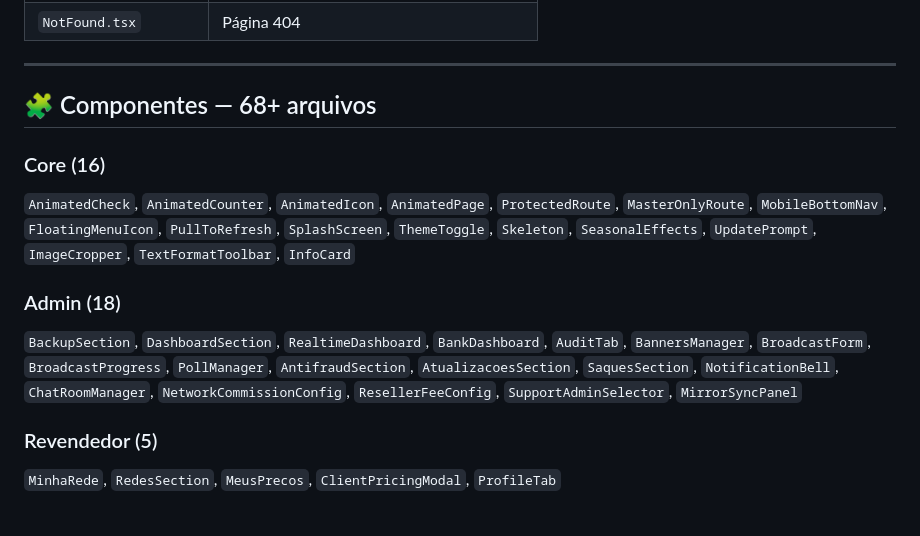
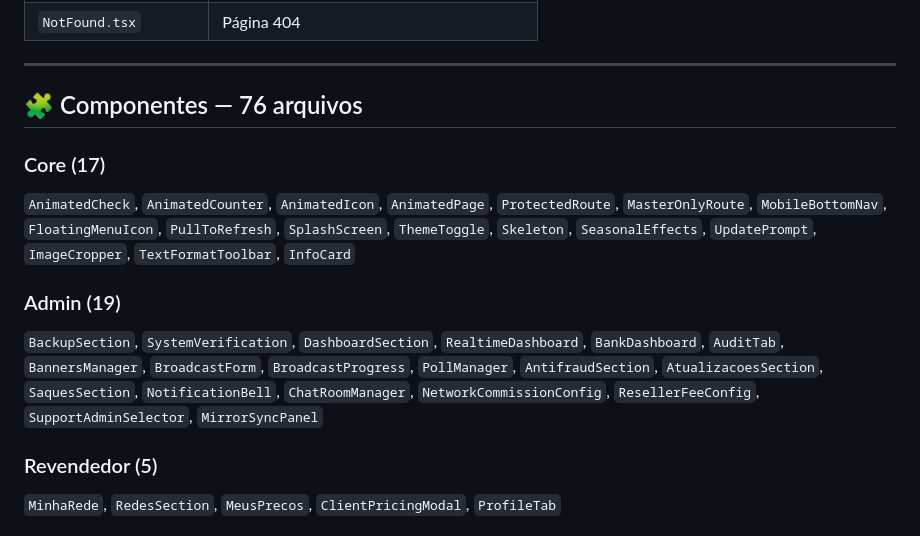
Before and after one commit to segredounlock/sync-start-magic, a Markdown page: documentation/AUDITORIA.md, the part around the change. GitHub-like rendering.

Commit message:
Preceding changes

```diff
--- a/documentation/AUDITORIA.md
+++ b/documentation/AUDITORIA.md
@@ -63,13 +63,13 @@
 
 ---
 
-## 🧩 Componentes — 68+ arquivos
+## 🧩 Componentes — 76 arquivos
 
-### Core (16)
+### Core (17)
 `AnimatedCheck`, `AnimatedCounter`, `AnimatedIcon`, `AnimatedPage`, `ProtectedRoute`, `MasterOnlyRoute`, `MobileBottomNav`, `FloatingMenuIcon`, `PullToRefresh`, `SplashScreen`, `ThemeToggle`, `Skeleton`, `SeasonalEffects`, `UpdatePrompt`, `ImageCropper`, `TextFormatToolbar`, `InfoCard`
 
-### Admin (18)
-`BackupSection`, `DashboardSection`, `RealtimeDashboard`, `BankDashboard`, `AuditTab`, `BannersManager`, `BroadcastForm`, `BroadcastProgress`, `PollManager`, `AntifraudSection`, `AtualizacoesSection`, `SaquesSection`, `NotificationBell`, `ChatRoomManager`, `NetworkCommissionConfig`, `ResellerFeeConfig`, `SupportAdminSelector`, `MirrorSyncPanel`
+### Admin (19)
+`BackupSection`, `SystemVerification`, `DashboardSection`, `RealtimeDashboard`, `BankDashboard`, `AuditTab`, `BannersManager`, `BroadcastForm`, `BroadcastProgress`, `PollManager`, `AntifraudSection`, `AtualizacoesSection`, `SaquesSection`, `NotificationBell`, `ChatRoomManager`, `NetworkCommissionConfig`, `ResellerFeeConfig`, `SupportAdminSelector`, `MirrorSyncPanel`
 
 ### Revendedor (5)
 `MinhaRede`, `RedesSection`, `MeusPrecos`, `ClientPricingModal`, `ProfileTab`
```
